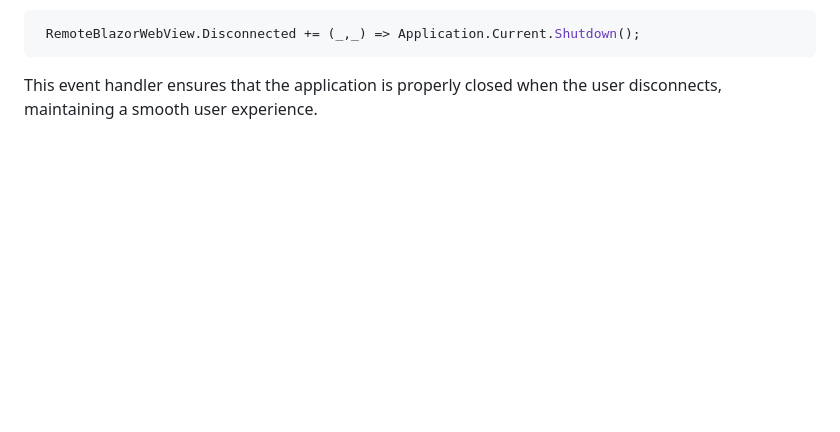
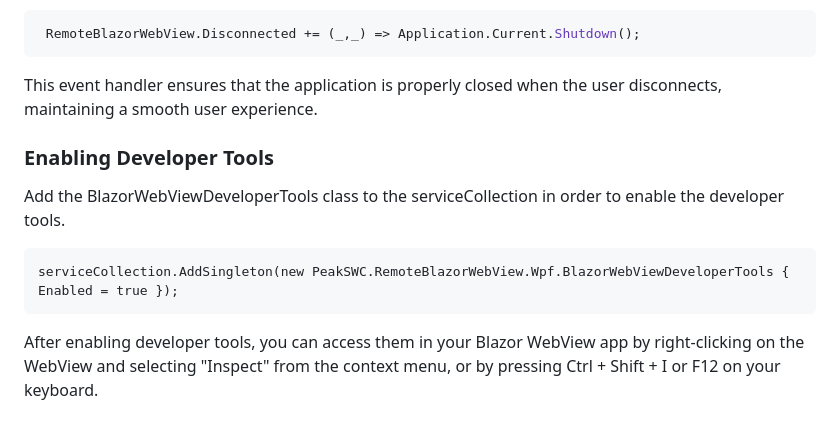
Before and after one commit to budcribar/RemoteBlazorWebViewTutorial, a Markdown page: WpfBlazor/ConvertToRemoteBlazor.md, the part around the change. GitHub-like rendering; blank space fills up the shorter version.

Commit message:
Add enable dev tools

````diff
--- a/WpfBlazor/ConvertToRemoteBlazor.md
+++ b/WpfBlazor/ConvertToRemoteBlazor.md
@@ -175,3 +175,13 @@ When a user disconnects from the application, a Disconnect event is triggered. V
 ```
 
 This event handler ensures that the application is properly closed when the user disconnects, maintaining a smooth user experience.
+
+
+<h3>Enabling Developer Tools</h3>
+
+Add the BlazorWebViewDeveloperTools class to the serviceCollection in order to enable the developer tools.
+```
+serviceCollection.AddSingleton(new PeakSWC.RemoteBlazorWebView.Wpf.BlazorWebViewDeveloperTools { Enabled = true });
+```
+
+After enabling developer tools, you can access them in your Blazor WebView app by right-clicking on the WebView and selecting "Inspect" from the context menu, or by pressing Ctrl + Shift + I or F12 on your keyboard.
````
